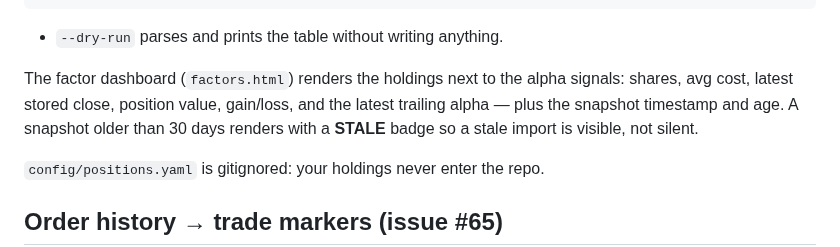
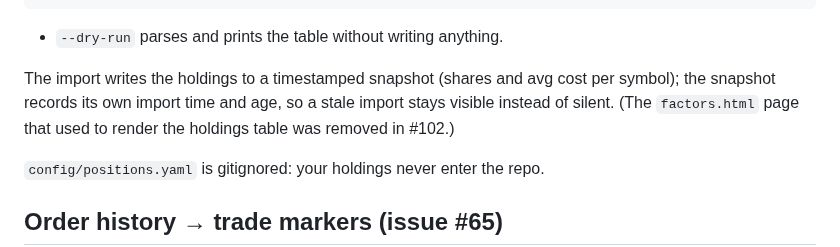
Before and after one commit to duochen13/openPaw, a Markdown page: portfolio-analysis/docs/robinhood.md, the part around the change. Drawn GitHub-style.

Commit message:
[muse] remove factors.html and its generator (issue #102) (3/10: portfolio-analysis/docs/robinhood.md)

```diff
--- a/portfolio-analysis/docs/robinhood.md
+++ b/portfolio-analysis/docs/robinhood.md
@@ -32,11 +32,10 @@ positions:
 
 - `--dry-run` parses and prints the table without writing anything.
 
-The factor dashboard (`factors.html`) renders the holdings next to the alpha
-signals: shares, avg cost, latest stored close, position value, gain/loss, and
-the latest trailing alpha — plus the snapshot timestamp and age. A snapshot
-older than 30 days renders with a **STALE** badge so a stale import is visible,
-not silent.
+The import writes the holdings to a timestamped snapshot (shares and avg cost
+per symbol); the snapshot records its own import time and age, so a stale
+import stays visible instead of silent. (The `factors.html` page that used to
+render the holdings table was removed in #102.)
 
 `config/positions.yaml` is gitignored: your holdings never enter the repo.
 
```
